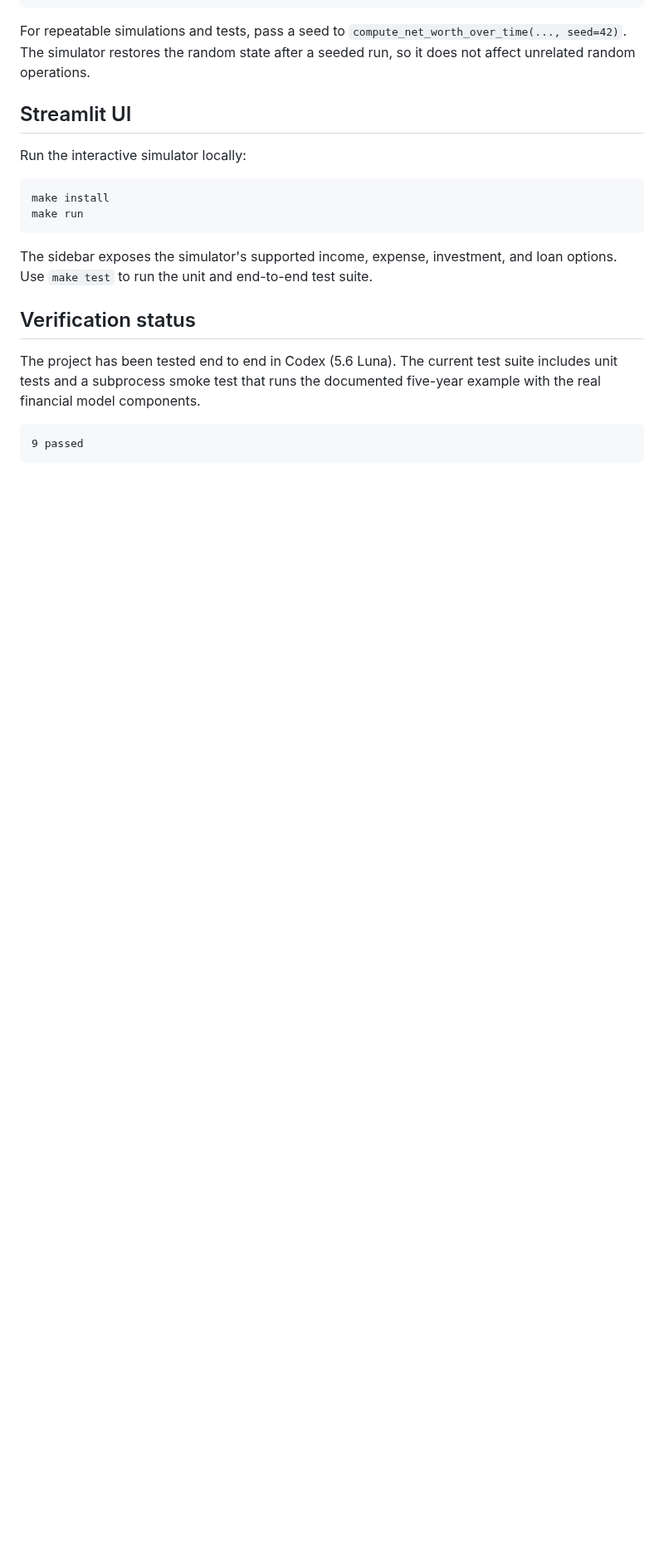
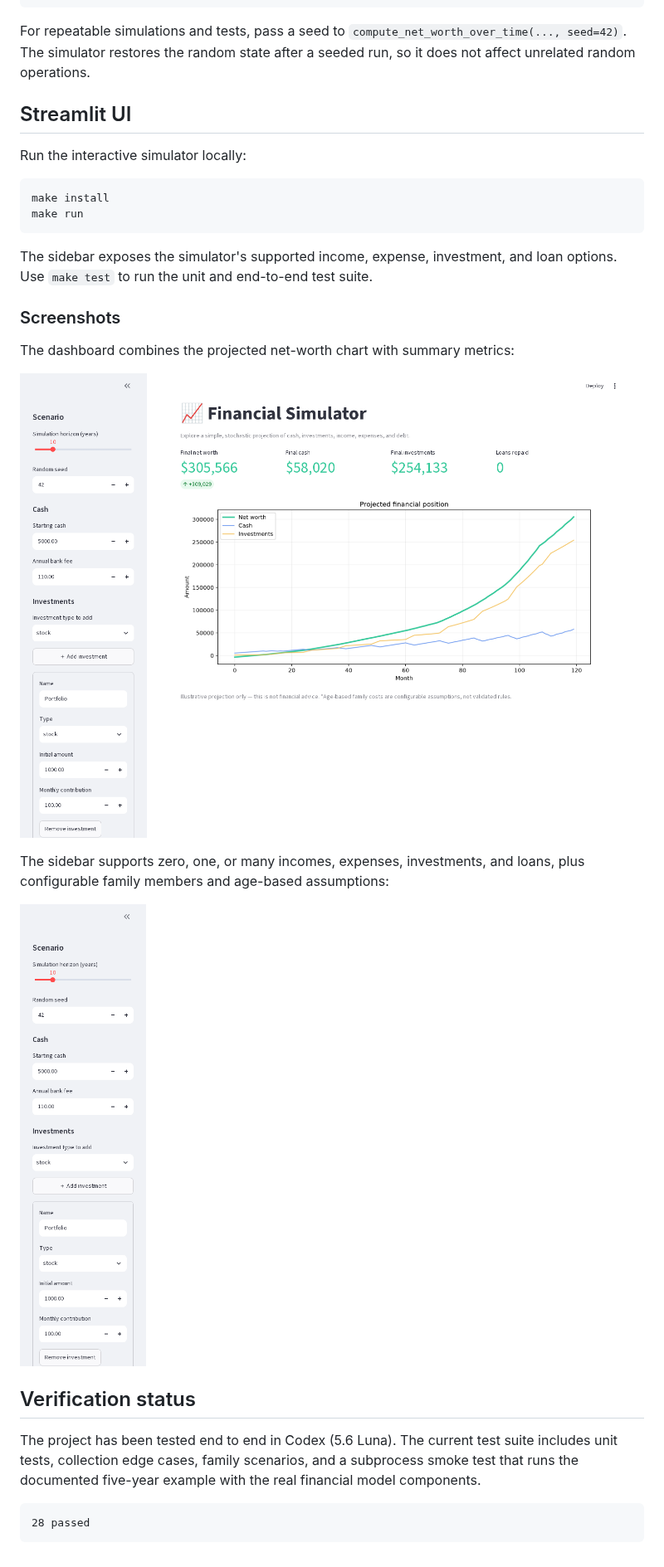
Before and after one commit to filippo-mazza/financial_simulator, a Markdown page: README.md, the part around one of its changes. Shown at 83% size. Rendered like a GitHub page; pictures changed too: docs/screenshots/streamlit-controls.png (added), docs/screenshots/streamlit-dashboard.png (added); blank space fills up the shorter version.

Commit message:
Document Streamlit simulator and Codex testing

````diff
--- a/README.md
+++ b/README.md
@@ -81,12 +87,24 @@ make run
 The sidebar exposes the simulator's supported income, expense, investment, and
 loan options. Use `make test` to run the unit and end-to-end test suite.
 
+### Screenshots
+
+The dashboard combines the projected net-worth chart with summary metrics:
+
+![Streamlit dashboard](docs/screenshots/streamlit-dashboard.png)
+
+The sidebar supports zero, one, or many incomes, expenses, investments, and
+loans, plus configurable family members and age-based assumptions:
+
+![Streamlit controls](docs/screenshots/streamlit-controls.png)
+
 ## Verification status
 
 The project has been tested end to end in Codex (5.6 Luna). The current test
-suite includes unit tests and a subprocess smoke test that runs the documented
-five-year example with the real financial model components.
+suite includes unit tests, collection edge cases, family scenarios, and a
+subprocess smoke test that runs the documented five-year example with the real
+financial model components.
 
 ```text
-9 passed
+28 passed
 ```
````
Also changed, not shown: other parts of README.md (+6 -0 lines), 1 other file.
